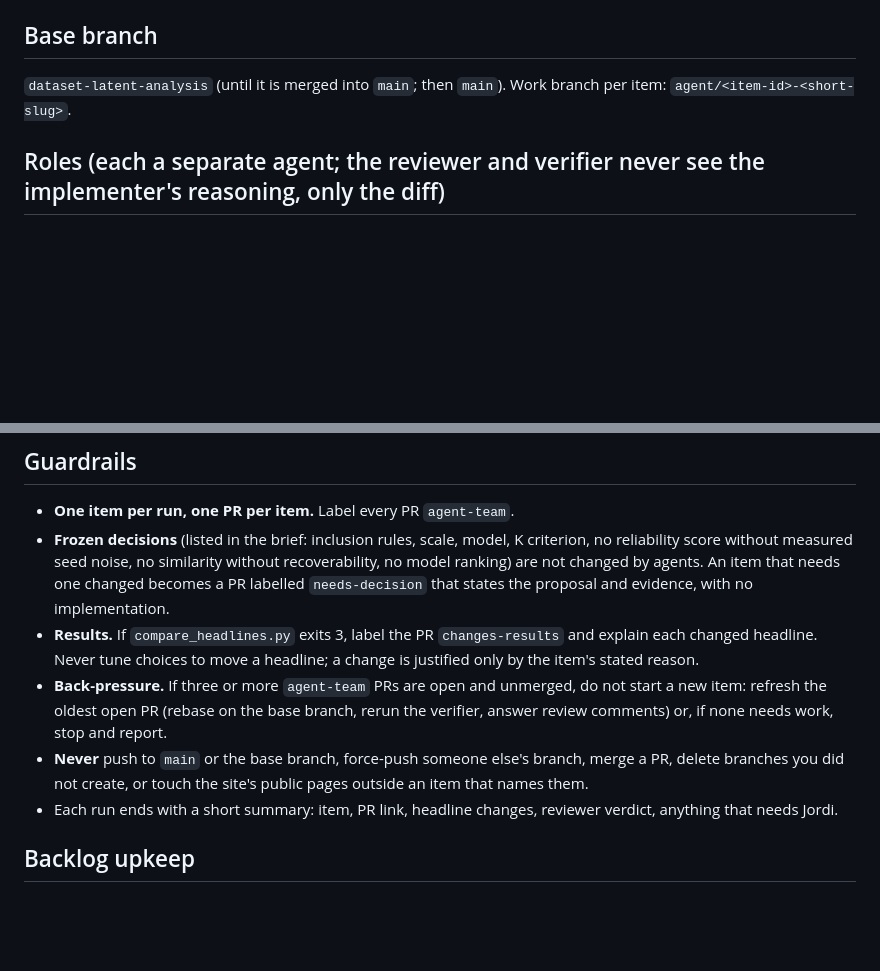
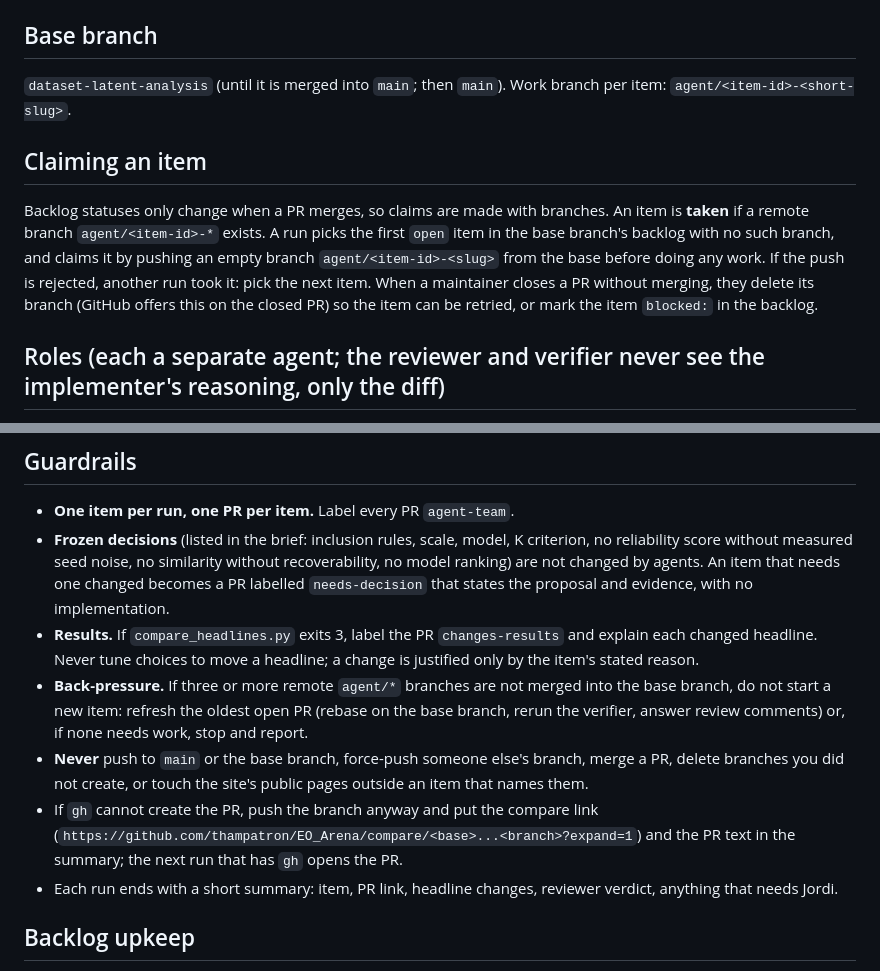
Before and after one commit to thampatron/EO_Arena, a Markdown page: docs/agent-team.md, 2 parts joined by grey strips. Drawn GitHub-style; blank space fills up the shorter version.

Commit message:
Agent team: claim items by branch; gh fallback
Co-Authored-By: Claude Opus 5.5 <noreply@anthropic.com>
Claude-Session: https://claude.ai/code/session_013oM6Pc5BRS75swB7pqtHBB

```diff
--- a/docs/agent-team.md
+++ b/docs/agent-team.md
@@ -9,6 +9,9 @@ A scheduled job runs every 6 hours. Each run takes **one** item from [`agent-bac
 ## Base branch
 `dataset-latent-analysis` (until it is merged into `main`; then `main`). Work branch per item: `agent/<item-id>-<short-slug>`.
 
+## Claiming an item
+Backlog statuses only change when a PR merges, so claims are made with branches. An item is **taken** if a remote branch `agent/<item-id>-*` exists. A run picks the first `open` item in the base branch's backlog with no such branch, and claims it by pushing an empty branch `agent/<item-id>-<slug>` from the base before doing any work. If the push is rejected, another run took it: pick the next item. When a maintainer closes a PR without merging, they delete its branch (GitHub offers this on the closed PR) so the item can be retried, or mark the item `blocked:` in the backlog.
+
 ## Roles (each a separate agent; the reviewer and verifier never see the implementer's reasoning, only the diff)
 1. **Implementer.** Does the item on its own branch, in the smallest change that completes it. Rebuilds `data/dataset_analysis.json` and `docs/dataset-analysis.md` if the analysis or report is touched. Adds or updates tests in `tests/`.
 2. **Spec reviewer.** Reads the brief and the scoring note, then the diff. Checks fidelity to the note's letter and spirit, the dataset-not-model goal, the frozen decisions and the known pitfalls, statistical soundness, and that every sentence in the report is stated at the evidential level it has. Returns blockers / majors / minors. Blockers go back to the implementer (at most two rounds); if still blocked, the PR is opened as a draft with the blockers listed.
@@ -18,8 +21,9 @@ A scheduled job runs every 6 hours. Each run takes **one** item from [`agent-bac
 - **One item per run, one PR per item.** Label every PR `agent-team`.
 - **Frozen decisions** (listed in the brief: inclusion rules, scale, model, K criterion, no reliability score without measured seed noise, no similarity without recoverability, no model ranking) are not changed by agents. An item that needs one changed becomes a PR labelled `needs-decision` that states the proposal and evidence, with no implementation.
 - **Results.** If `compare_headlines.py` exits 3, label the PR `changes-results` and explain each changed headline. Never tune choices to move a headline; a change is justified only by the item's stated reason.
-- **Back-pressure.** If three or more `agent-team` PRs are open and unmerged, do not start a new item: refresh the oldest open PR (rebase on the base branch, rerun the verifier, answer review comments) or, if none needs work, stop and report.
+- **Back-pressure.** If three or more remote `agent/*` branches are not merged into the base branch, do not start a new item: refresh the oldest open PR (rebase on the base branch, rerun the verifier, answer review comments) or, if none needs work, stop and report.
 - **Never** push to `main` or the base branch, force-push someone else's branch, merge a PR, delete branches you did not create, or touch the site's public pages outside an item that names them.
+- If `gh` cannot create the PR, push the branch anyway and put the compare link (`https://github.com/thampatron/EO_Arena/compare/<base>...<branch>?expand=1`) and the PR text in the summary; the next run that has `gh` opens the PR.
 - Each run ends with a short summary: item, PR link, headline changes, reviewer verdict, anything that needs Jordi.
 
 ## Backlog upkeep
```
Also changed, not shown: docs/agent-backlog.md (+1 -1 lines).
